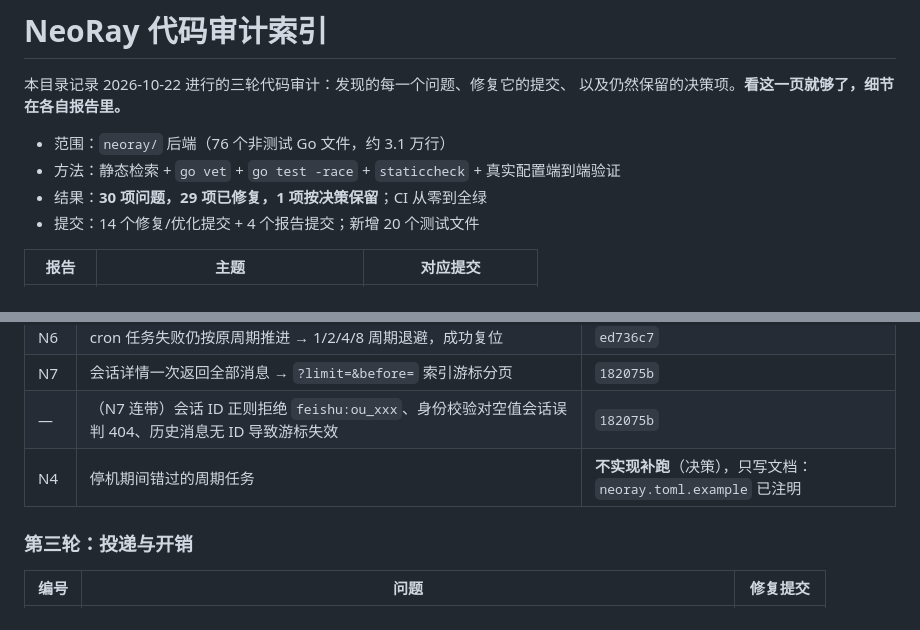
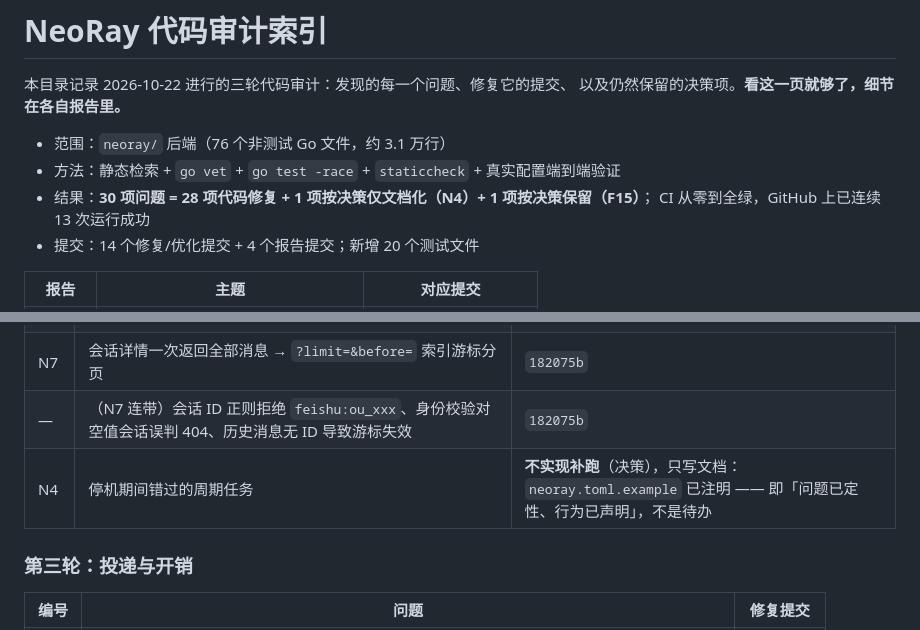
Before and after one commit to neohope/NeoRay, a Markdown page: docs/audit/README.md, 2 parts joined by grey strips. GitHub-like rendering.

Commit message:
docs(audit): 修正统计口径——区分「代码修复 / 仅文档化 / 按决策保留」
原表述「29 项已修复」把 N4（停机不补跑，按决策只写文档）也算进「已修」，
容易让人误以为还有未完成的代码工作。改为可核对的拆分：

  30 项 = 28 项代码修复 + 1 项仅文档化（N4）+ 1 项按决策保留（F15）

同时补注 GitHub 上的 CI 实际运行情况（连续 13 次 success）。

```diff
--- a/docs/audit/README.md
+++ b/docs/audit/README.md
@@ -5,7 +5,8 @@
 
 - 范围：`neoray/` 后端（76 个非测试 Go 文件，约 3.1 万行）
 - 方法：静态检索 + `go vet` + `go test -race` + `staticcheck` + 真实配置端到端验证
-- 结果：**30 项问题，29 项已修复，1 项按决策保留**；CI 从零到全绿
+- 结果：**30 项问题 = 28 项代码修复 + 1 项按决策仅文档化（N4）+ 1 项按决策保留（F15）**；
+  CI 从零到全绿，GitHub 上已连续 13 次运行成功
 - 提交：14 个修复/优化提交 + 4 个报告提交；新增 20 个测试文件
 
 | 报告 | 主题 | 对应提交 |
@@ -45,7 +46,7 @@
 | N6 | cron 任务失败仍按原周期推进 → 1/2/4/8 周期退避，成功复位 | `ed736c7` |
 | N7 | 会话详情一次返回全部消息 → `?limit=&before=` 索引游标分页 | `182075b` |
 | — | （N7 连带）会话 ID 正则拒绝 `feishu:ou_xxx`、身份校验对空值会话误判 404、历史消息无 ID 导致游标失效 | `182075b` |
-| N4 | 停机期间错过的周期任务 | **不实现补跑**（决策），只写文档：`neoray.toml.example` 已注明 |
+| N4 | 停机期间错过的周期任务 | **不实现补跑**（决策），只写文档：`neoray.toml.example` 已注明 —— 即「问题已定性、行为已声明」，不是待办 |
 
 ### 第三轮：投递与开销
 
```
